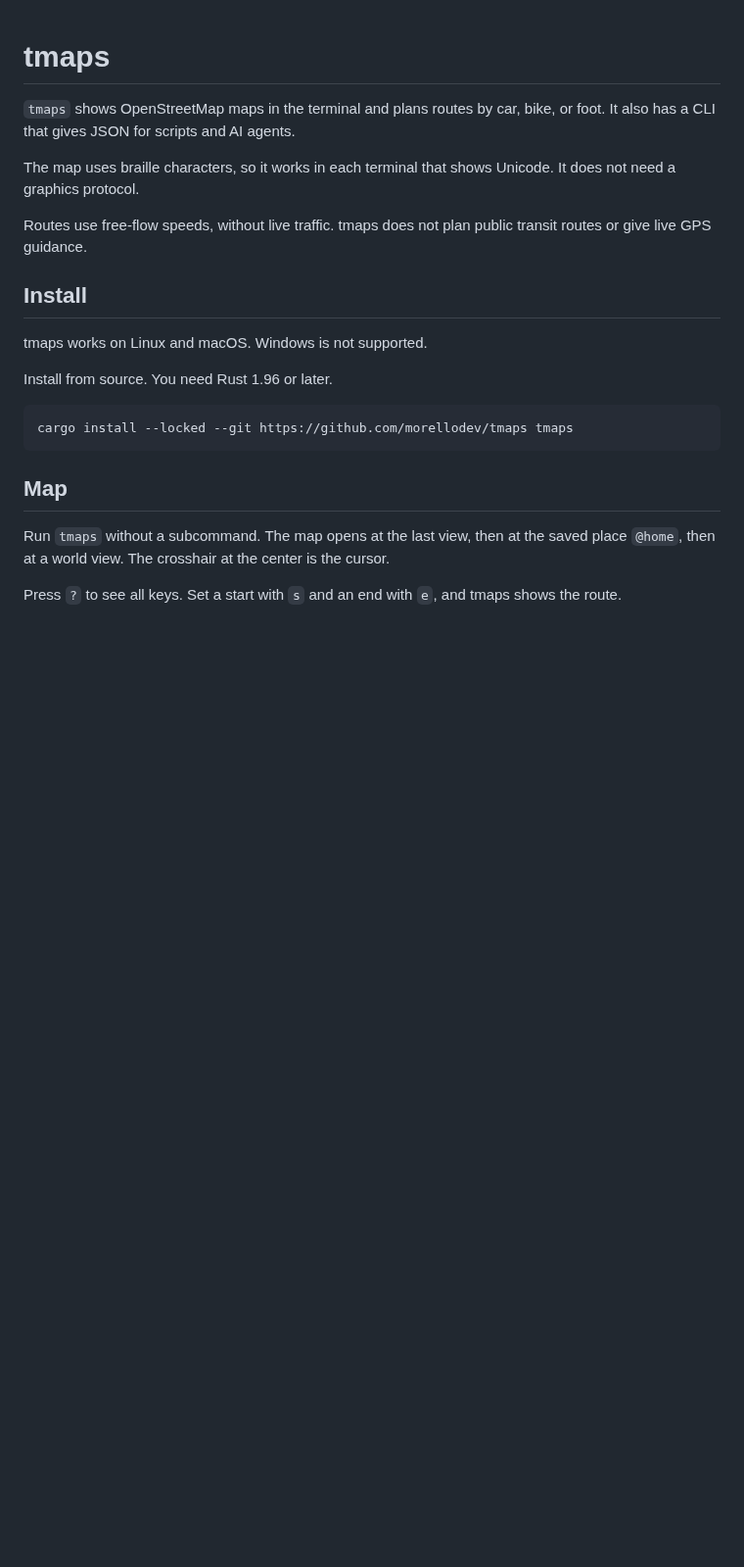
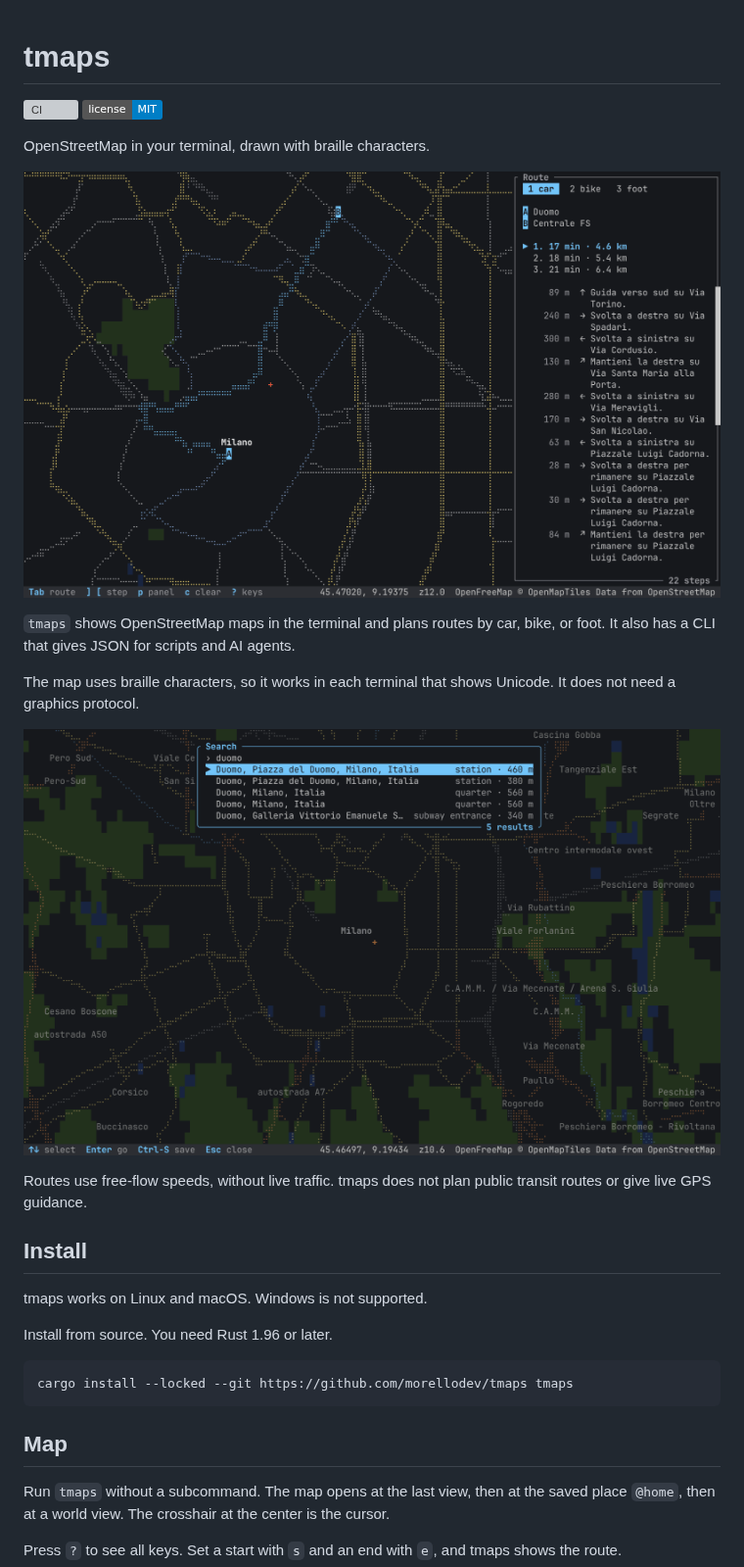
Before and after one commit to morellodev/tmaps, a Markdown page: README.md, the part around the change. Shown at 98% size. Rendered like a GitHub page; pictures changed too: docs/screenshots/route.png (added), docs/screenshots/search.png (added); badges without logos; blank space fills up the shorter version; grey boxes are pictures that could not be loaded.

Commit message:
docs: add screenshots, badges, and a tagline to the README (#7)

```diff
--- a/README.md
+++ b/README.md
@@ -1,8 +1,17 @@
 # tmaps
+
+[![CI](https://github.com/morellodev/tmaps/actions/workflows/ci.yml/badge.svg)](https://github.com/morellodev/tmaps/actions/workflows/ci.yml)
+[![License: MIT](https://img.shields.io/badge/license-MIT-blue.svg)](LICENSE)
+
+OpenStreetMap in your terminal, drawn with braille characters.
+
+![A route from Duomo to Centrale FS in Milan, with car, bike, and foot options and turn-by-turn steps](docs/screenshots/route.png)
 
 `tmaps` shows OpenStreetMap maps in the terminal and plans routes by car, bike, or foot. It also has a CLI that gives JSON for scripts and AI agents.
 
 The map uses braille characters, so it works in each terminal that shows Unicode. It does not need a graphics protocol.
+
+![Search results for "duomo" on a map of Milan](docs/screenshots/search.png)
 
 Routes use free-flow speeds, without live traffic. tmaps does not plan public transit routes or give live GPS guidance.
 
```
